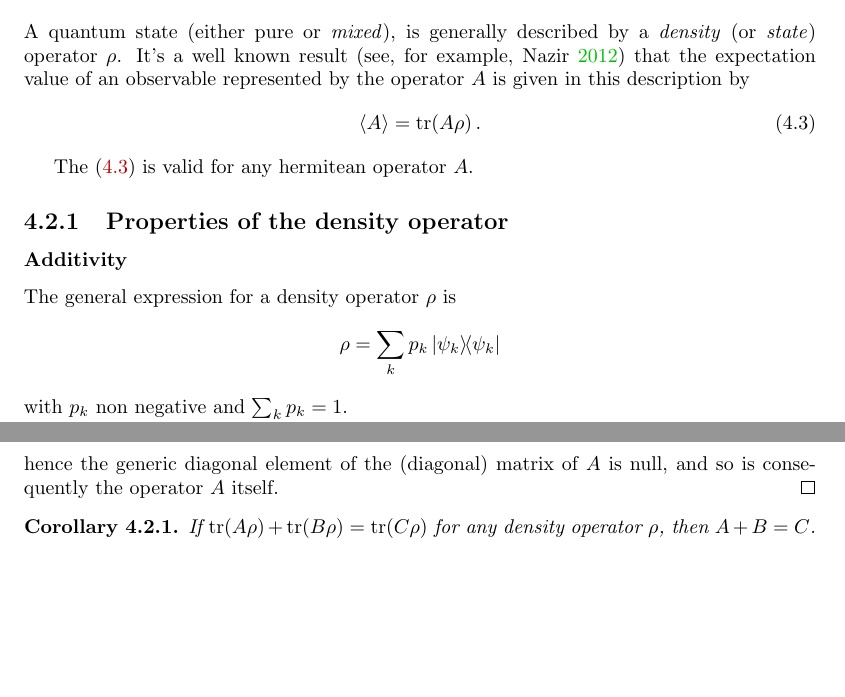
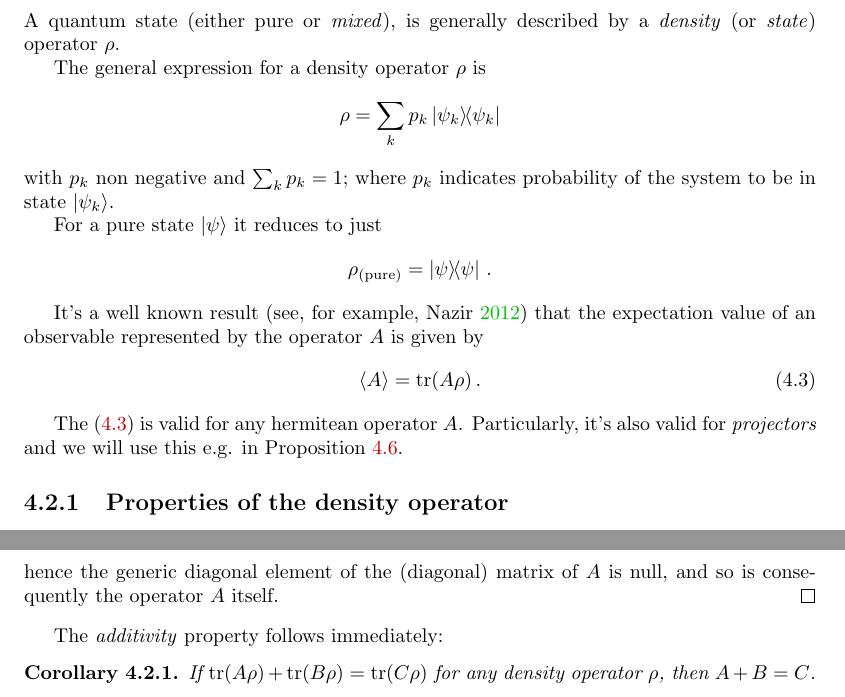
Before and after one commit to gderosa/timeq, a LaTeX thesis (tex/main.tex, which reads tex/decohere/density.tex): two parts of pages 14 and 15 of 45, joined at a grey line, cut so that both start at the same text, the shorter picture padded with empty space. Compiled offline with pdfLaTeX.

Commit message:
decohere: some readability edits

```diff
--- a/tex/decohere/density.tex
+++ b/tex/decohere/density.tex
@@ -2,26 +2,33 @@
 
 A quantum state (either pure or \term{mixed}),
 is generally described by a \term{density} (or \term{state}) operator $\rho$.
+
+The general expression for a density operator $\rho$ is
+$$
+  \rho = \sum_{k}p_{k}\ketbra{\psi_{k}}
+$$
+with $p_{k}$ non negative and $\sum_{k}p_{k} = 1$;
+where $p_k$ indicates probability of the system to be in state $\ket{\psi_{k}}$.
+
+For a pure state $\ket{\psi}$ it reduces to just
+\[
+  \rho_{(\text{pure})} = \ketbra{\psi}\,\text{.}
+\]
+
 It's a well known result (see, for example, \cite{open_systems})
 that the expectation value of an observable represented by the operator $A$
-is given in this description by
+is given by
 \begin{equation}\label{eq:expvalA_rho}
   \expval{A} = \tr(A\rho)\,.
 \end{equation}
 
-The \eqref{eq:expvalA_rho} is valid for any hermitean operator $A$.
-
-%%%%%%%%%%%%%%%%%%%%%%%%%% MOVE FROM HERE
-
-%%%%%%%%%%%%%%%%%%%%%%%%%%%
+The \eqref{eq:expvalA_rho} is valid for any hermitean operator $A$. Particularly,
+it's also valid for \emph{projectors} and we will use this
+e.g. in Proposition \ref{probability_rho}.
 
 \subsection{Properties of the density operator}
 \subsubsection{Additivity}
-The general expression for a density operator $\rho$ is
-$$
-  \rho = \sum_{k}p_{k}\ketbra{\psi_{k}}
-$$
-with $p_{k}$ non negative and $\sum_{k}p_{k} = 1$.
+
 
 We can prove the following
 \begin{proposition}
@@ -57,6 +64,8 @@ We can prove the following
   \end{proof}
 \end{proposition}
 
+The \emph{additivity} property follows immediately:
+
 \begin{corollary}
 If $\tr(A\rho) + \tr(B\rho) = \tr(C\rho)$ for any density operator $\rho$,
 then $A + B = C$.
```
